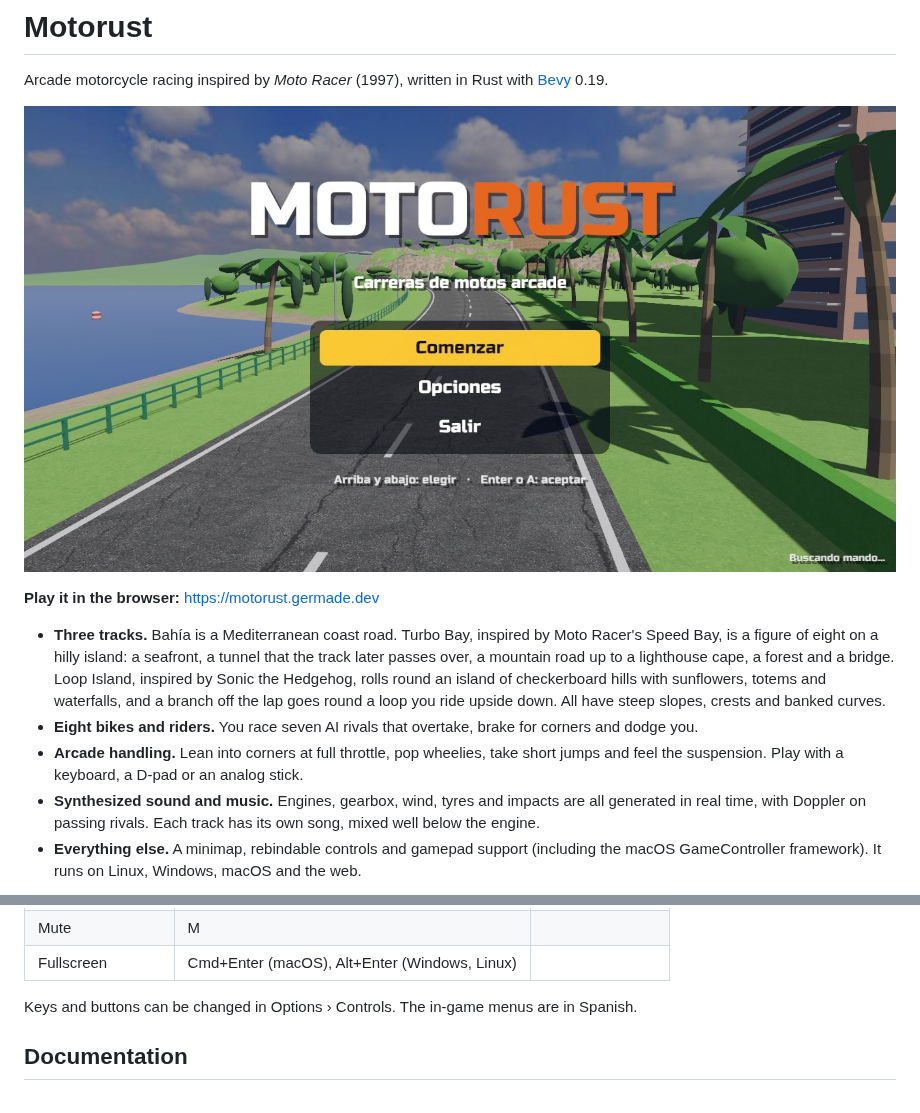
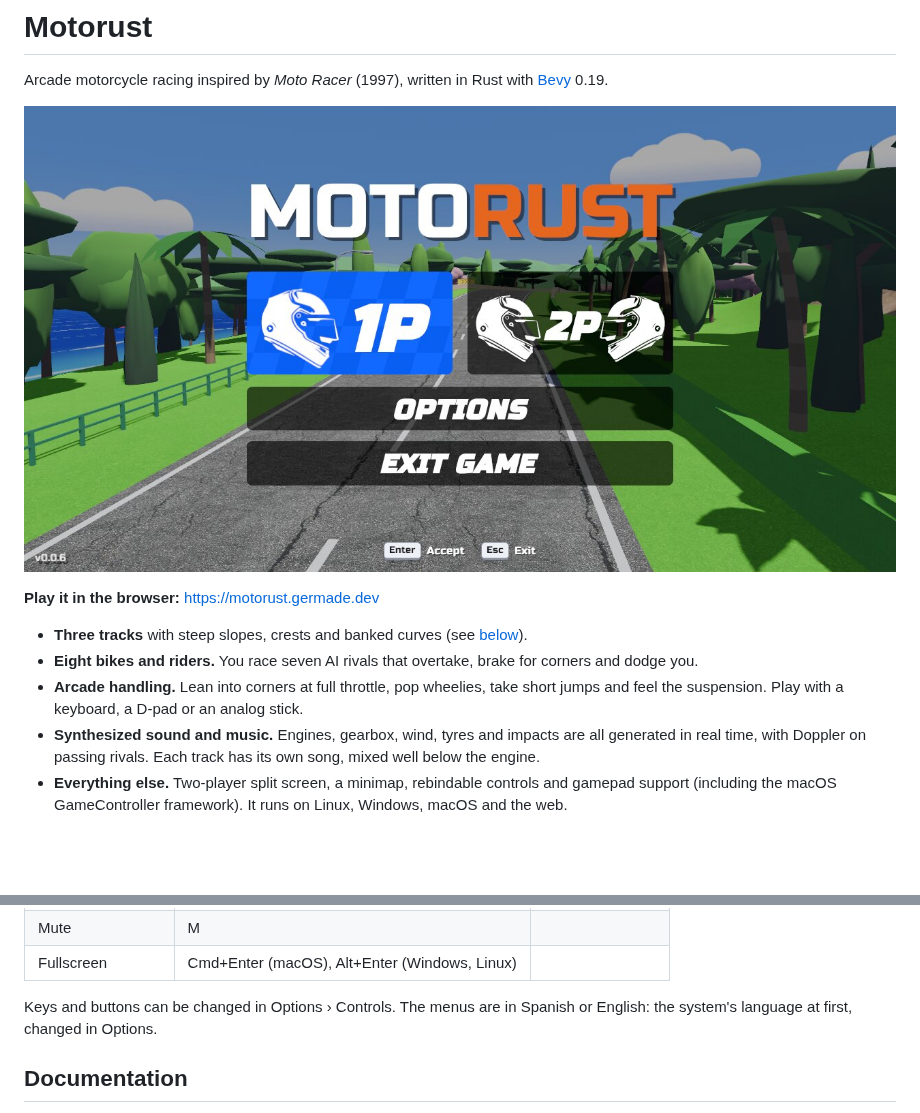
Before and after one commit to germadev/motorust, a Markdown page: README.md, 2 parts joined by grey strips. Rendered like a GitHub page; pictures changed too: docs/images/welcome.jpg; blank space fills up the shorter version.

```diff
--- a/README.md
+++ b/README.md
@@ -7,13 +7,8 @@ Arcade motorcycle racing inspired by *Moto Racer* (1997), written in Rust with
 
 **Play it in the browser:** <https://motorust.germade.dev>
 
-- **Three tracks.** Bahía is a Mediterranean coast road. Turbo Bay, inspired
-  by Moto Racer's Speed Bay, is a figure of eight on a hilly island: a
-  seafront, a tunnel that the track later passes over, a mountain road up to
-  a lighthouse cape, a forest and a bridge. Loop Island, inspired by Sonic the
-  Hedgehog, rolls round an island of checkerboard hills with sunflowers,
-  totems and waterfalls, and a branch off the lap goes round a loop you ride
-  upside down. All have steep slopes, crests and banked curves.
+- **Three tracks** with steep slopes, crests and banked curves (see
+  [below](#tracks)).
 - **Eight bikes and riders.** You race seven AI rivals that overtake, brake
   for corners and dodge you.
 - **Arcade handling.** Lean into corners at full throttle, pop wheelies, take
@@ -22,7 +17,7 @@ Arcade motorcycle racing inspired by *Moto Racer* (1997), written in Rust with
 - **Synthesized sound and music.** Engines, gearbox, wind, tyres and impacts
   are all generated in real time, with Doppler on passing rivals. Each track
   has its own song, mixed well below the engine.
-- **Everything else.** A minimap, rebindable controls and gamepad support
-  (including the macOS GameController framework). It runs on Linux, Windows,
-  macOS and the web.
+- **Everything else.** Two-player split screen, a minimap, rebindable
+  controls and gamepad support (including the macOS GameController
+  framework). It runs on Linux, Windows, macOS and the web.
 
@@ -55,8 +69,8 @@ The browser version is deployed to Cloudflare Pages (<https://motorust.germade.d
 | Mute | M | |
 | Fullscreen | Cmd+Enter (macOS), Alt+Enter (Windows, Linux) | |
 
-Keys and buttons can be changed in Options › Controls. The in-game menus are in
-Spanish.
+Keys and buttons can be changed in Options › Controls. The menus are in Spanish
+or English: the system's language at first, changed in Options.
 
 ## Documentation
 
```
Also changed, not shown: other parts of README.md (+21 -2 lines), RECORD/2026-10-13.readme-menu-and-track-images.completed.md (added, +21 -0 lines), docs/images/track-bahia.jpg (added), docs/images/track-loop-island.jpg (added), docs/images/track-turbo-bay.jpg (added).
